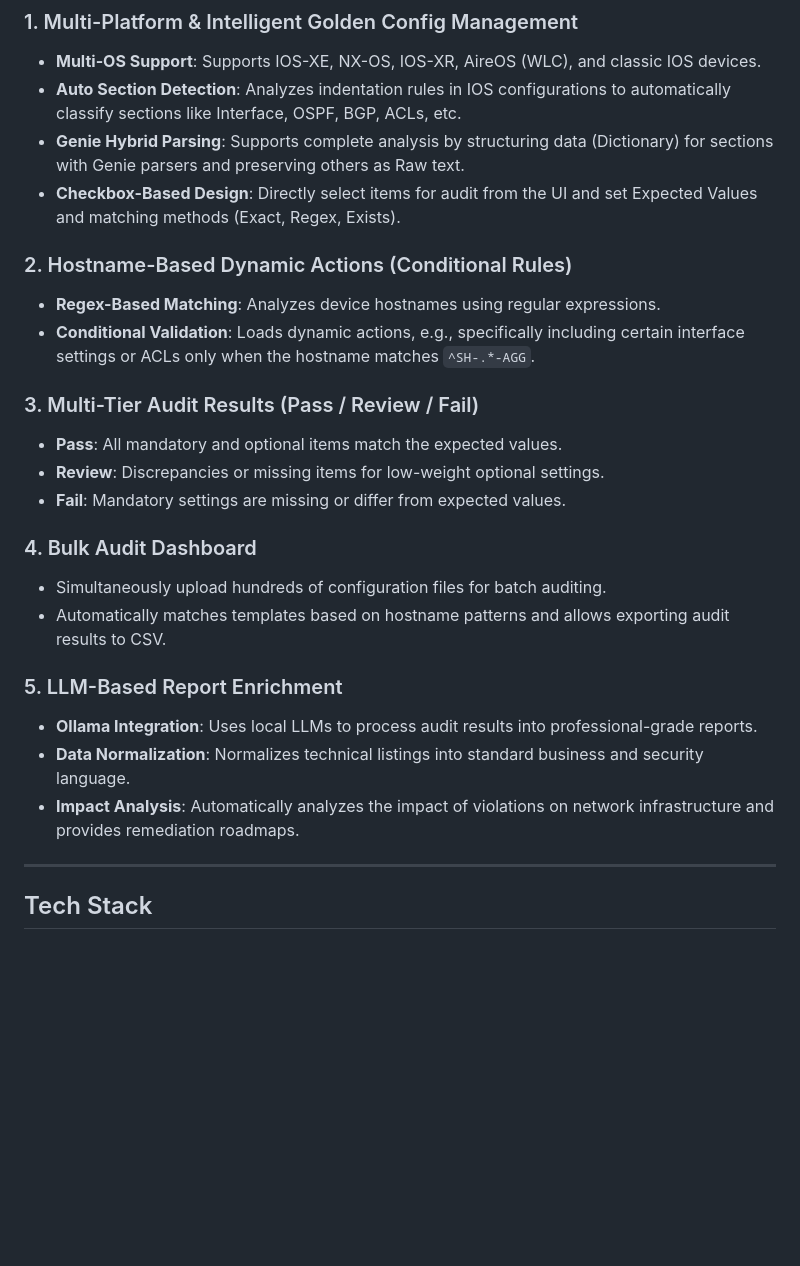
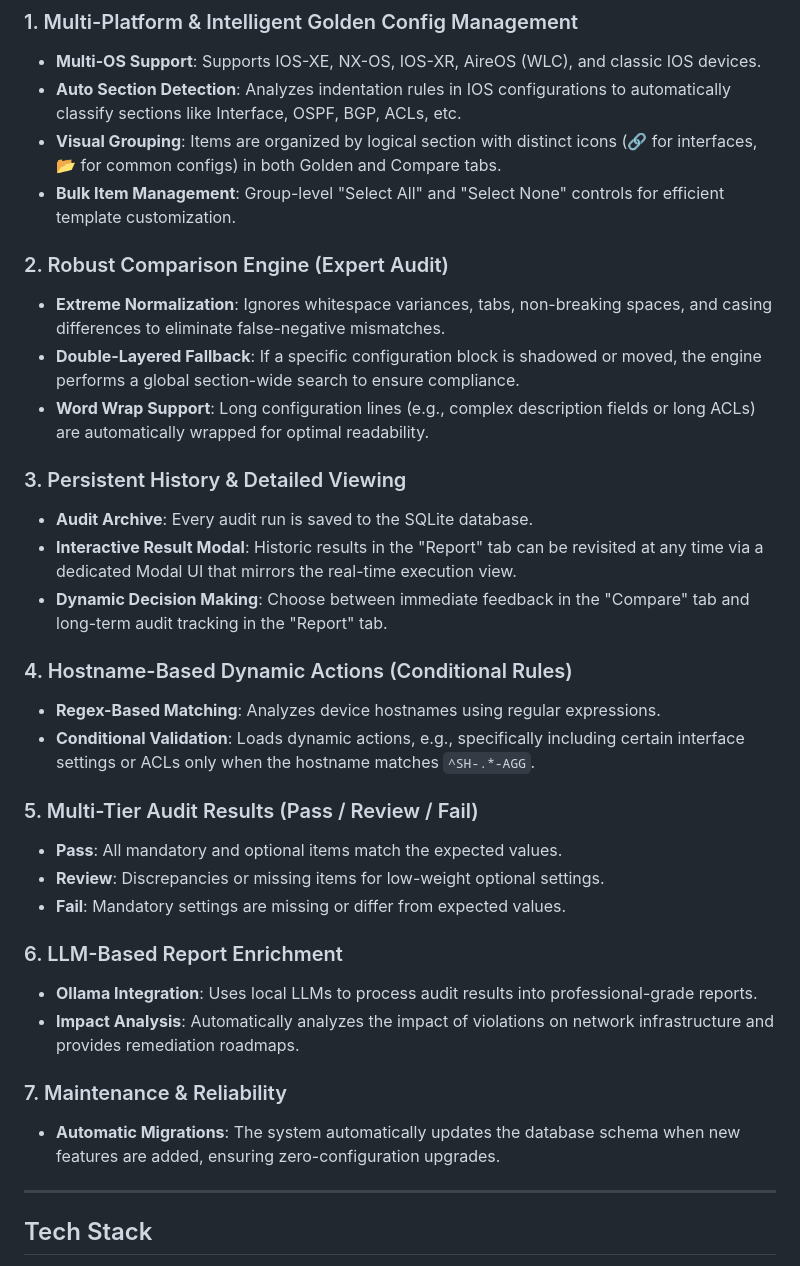
Before and after one commit to skullq/config-auditor, a Markdown page: README.md, the part around the change. Drawn GitHub-style; blank space fills up the shorter version.

```diff
--- a/README.md
+++ b/README.md
@@ -9,26 +9,34 @@ Professional project for automatically analyzing Cisco IOS-XE, NX-OS, IOS-XR, Ai
 ### 1. Multi-Platform & Intelligent Golden Config Management
 - **Multi-OS Support**: Supports IOS-XE, NX-OS, IOS-XR, AireOS (WLC), and classic IOS devices.
 - **Auto Section Detection**: Analyzes indentation rules in IOS configurations to automatically classify sections like Interface, OSPF, BGP, ACLs, etc.
-- **Genie Hybrid Parsing**: Supports complete analysis by structuring data (Dictionary) for sections with Genie parsers and preserving others as Raw text.
-- **Checkbox-Based Design**: Directly select items for audit from the UI and set Expected Values and matching methods (Exact, Regex, Exists).
+- **Visual Grouping**: Items are organized by logical section with distinct icons (🔗 for interfaces, 📂 for common configs) in both Golden and Compare tabs.
+- **Bulk Item Management**: Group-level "Select All" and "Select None" controls for efficient template customization.
 
-### 2. Hostname-Based Dynamic Actions (Conditional Rules)
+### 2. Robust Comparison Engine (Expert Audit)
+- **Extreme Normalization**: Ignores whitespace variances, tabs, non-breaking spaces, and casing differences to eliminate false-negative mismatches.
+- **Double-Layered Fallback**: If a specific configuration block is shadowed or moved, the engine performs a global section-wide search to ensure compliance.
+- **Word Wrap Support**: Long configuration lines (e.g., complex description fields or long ACLs) are automatically wrapped for optimal readability.
+
+### 3. Persistent History & Detailed Viewing
+- **Audit Archive**: Every audit run is saved to the SQLite database.
+- **Interactive Result Modal**: Historic results in the "Report" tab can be revisited at any time via a dedicated Modal UI that mirrors the real-time execution view.
+- **Dynamic Decision Making**: Choose between immediate feedback in the "Compare" tab and long-term audit tracking in the "Report" tab.
+
+### 4. Hostname-Based Dynamic Actions (Conditional Rules)
 - **Regex-Based Matching**: Analyzes device hostnames using regular expressions.
 - **Conditional Validation**: Loads dynamic actions, e.g., specifically including certain interface settings or ACLs only when the hostname matches `^SH-.*-AGG`.
 
-### 3. Multi-Tier Audit Results (Pass / Review / Fail)
+### 5. Multi-Tier Audit Results (Pass / Review / Fail)
 - **Pass**: All mandatory and optional items match the expected values.
 - **Review**: Discrepancies or missing items for low-weight optional settings.
 - **Fail**: Mandatory settings are missing or differ from expected values.
 
-### 4. Bulk Audit Dashboard
-- Simultaneously upload hundreds of configuration files for batch auditing.
-- Automatically matches templates based on hostname patterns and allows exporting audit results to CSV.
+### 6. LLM-Based Report Enrichment
+- **Ollama Integration**: Uses local LLMs to process audit results into professional-grade reports.
+- **Impact Analysis**: Automatically analyzes the impact of violations on network infrastructure and provides remediation roadmaps.
 
-### 5. LLM-Based Report Enrichment
-- **Ollama Integration**: Uses local LLMs to process audit results into professional-grade reports.
-- **Data Normalization**: Normalizes technical listings into standard business and security language.
-- **Impact Analysis**: Automatically analyzes the impact of violations on network infrastructure and provides remediation roadmaps.
+### 7. Maintenance & Reliability
+- **Automatic Migrations**: The system automatically updates the database schema when new features are added, ensuring zero-configuration upgrades.
 
 ---
 
```
Also changed, not shown: README.kr.md (+26 -18 lines).
